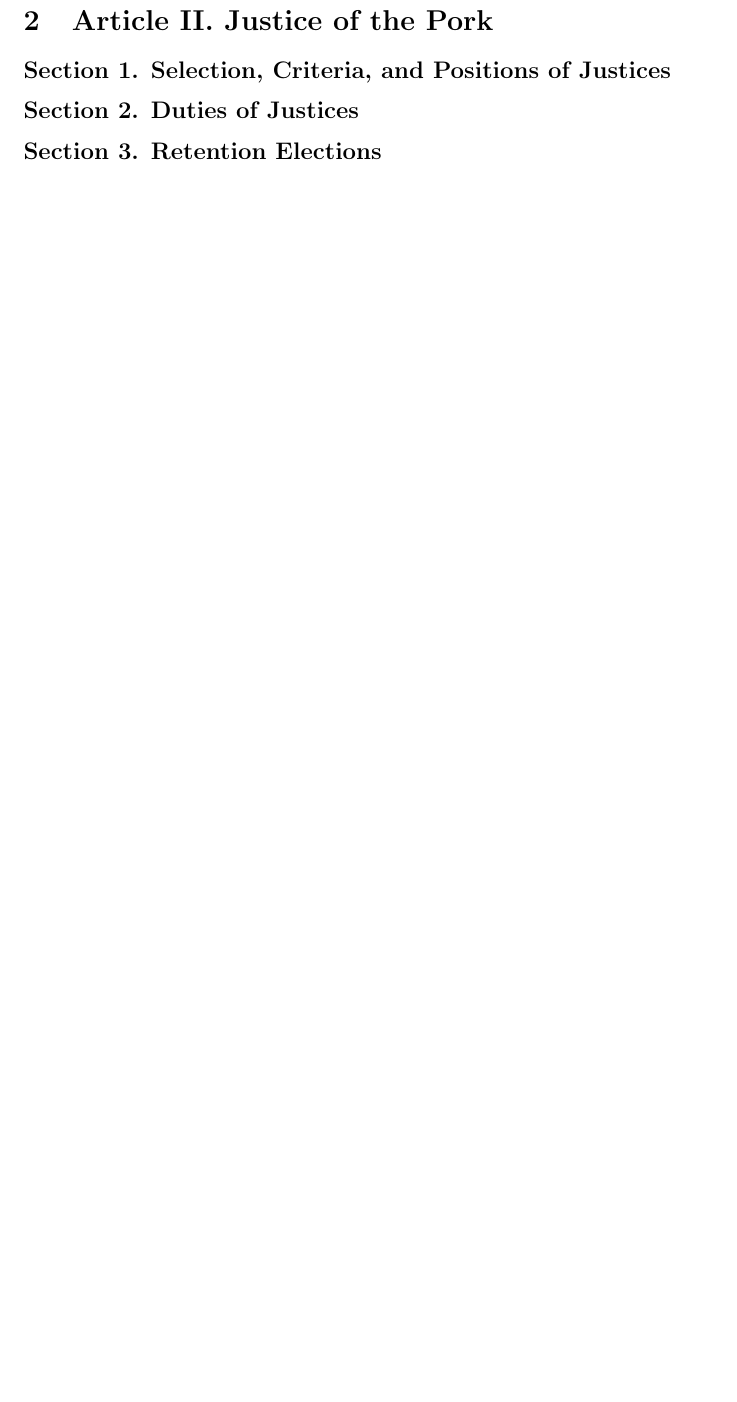
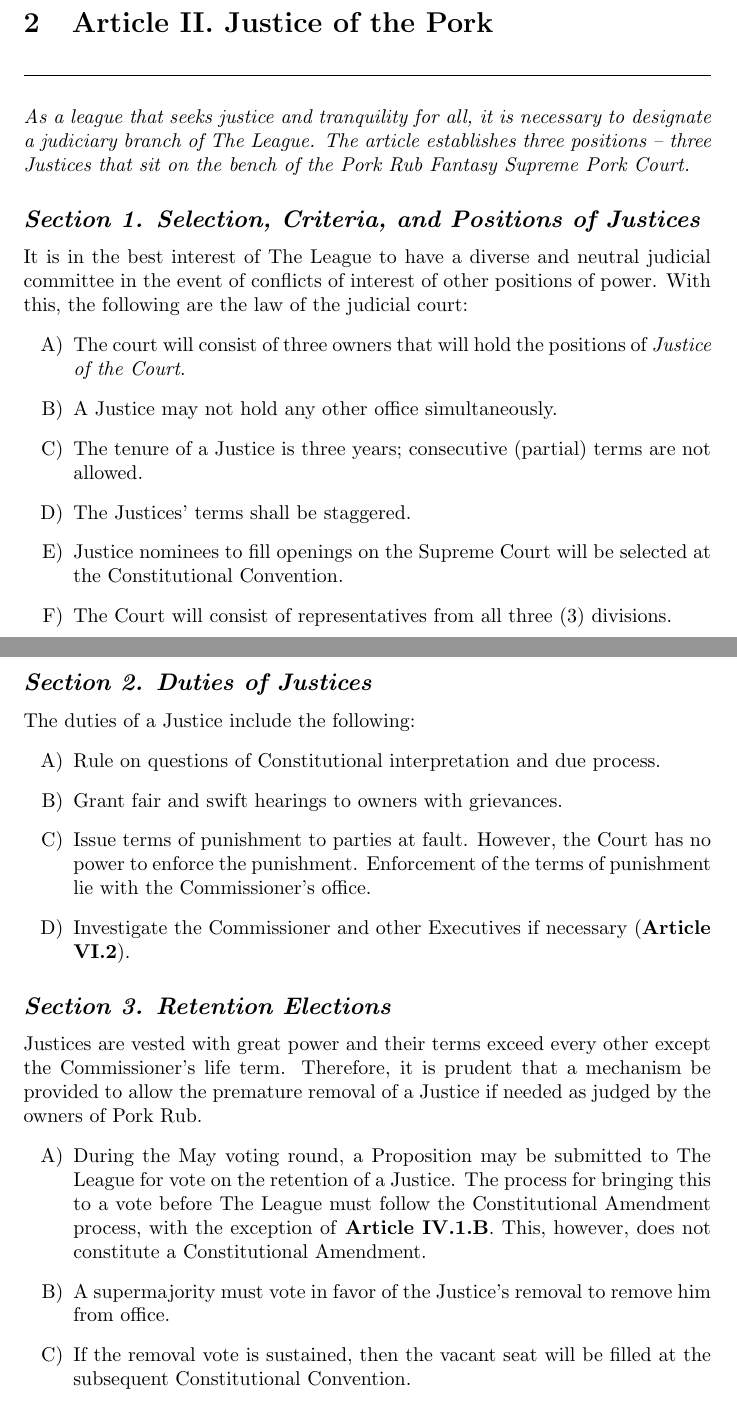
Before and after one commit to ttoswald/pork_rub_mirror, a LaTeX document (Constitution.tex): part of page 8 of 8 before the commit and two parts of pages 7 and 8 of 9 after it, the two joined at a grey line, cut so that both start at the same text, the shorter picture padded with empty space. Compiled offline with pdfLaTeX.

Commit message:
Article II

```diff
--- a/Constitution.tex
+++ b/Constitution.tex
@@ -69,8 +69,32 @@
     \end{enumerate}
 
 \section{Article II. Justice of the Pork}
-    \subsection*{Section 1. Selection, Criteria, and Positions of Justices}
-    \subsection*{Section 2. Duties of Justices}
-    \subsection*{Section 3. Retention Elections}
+    \noindent\rule{\textwidth}{0.5pt}\\
 
+    \noindent\textit{As a league that seeks justice and tranquility for all, it is necessary to designate a judiciary branch of The League. The article establishes three positions – three Justices that sit on the bench of the Pork Rub Fantasy Supreme Pork Court.}
+    \subsection*{\textit{Section 1. Selection, Criteria, and Positions of Justices}}
+    It is in the best interest of The League to have a diverse and neutral judicial committee in the event of conflicts of interest of other positions of power. With this, the following are the law of the judicial court:
+    \begin{enumerate}[label=\Alph*)]
+        \item The court will consist of three owners that will hold the positions of \textit{Justice of the Court}.
+        \item A Justice may not hold any other office simultaneously.
+        \item The tenure of a Justice is three years; consecutive (partial) terms are not allowed.
+        \item The Justices’ terms shall be staggered.
+        \item Justice nominees to fill openings on the Supreme Court will be selected at the Constitutional Convention.
+        \item The Court will consist of representatives from all three (3) divisions.
+    \end{enumerate}
+    \subsection*{\textit{Section 2. Duties of Justices}}
+    The duties of a Justice include the following:
+    \begin{enumerate}[label=\Alph*)]
+        \item Rule on questions of Constitutional interpretation and due process.
+        \item Grant fair and swift hearings to owners with grievances.
+        \item Issue terms of punishment to parties at fault. However, the Court has no power to enforce the punishment. Enforcement of the terms of punishment lie with the Commissioner’s office.
+        \item Investigate the Commissioner and other Executives if necessary (\textbf{Article VI.2}).
+    \end{enumerate}
+    \subsection*{\textit{Section 3. Retention Elections}}
+    Justices are vested with great power and their terms exceed every other except the Commissioner’s life term. Therefore, it is prudent that a mechanism be provided to allow the premature removal of a Justice if needed as judged by the owners of Pork Rub.
+    \begin{enumerate}[label=\Alph*)]
+        \item During the May voting round, a Proposition may be submitted to The League for vote on the retention of a Justice. The process for bringing this to a vote before The League must follow the Constitutional Amendment process, with the exception of \textbf{Article IV.1.B}. This, however, does not constitute a Constitutional Amendment.
+        \item A supermajority must vote in favor of the Justice’s removal to remove him from office.
+        \item If the removal vote is sustained, then the vacant seat will be filled at the subsequent Constitutional Convention.
+    \end{enumerate}
 \section{Article III. Rules of the Game}
```
Also changed, not shown: Constitution.tex (44 more changed lines).
